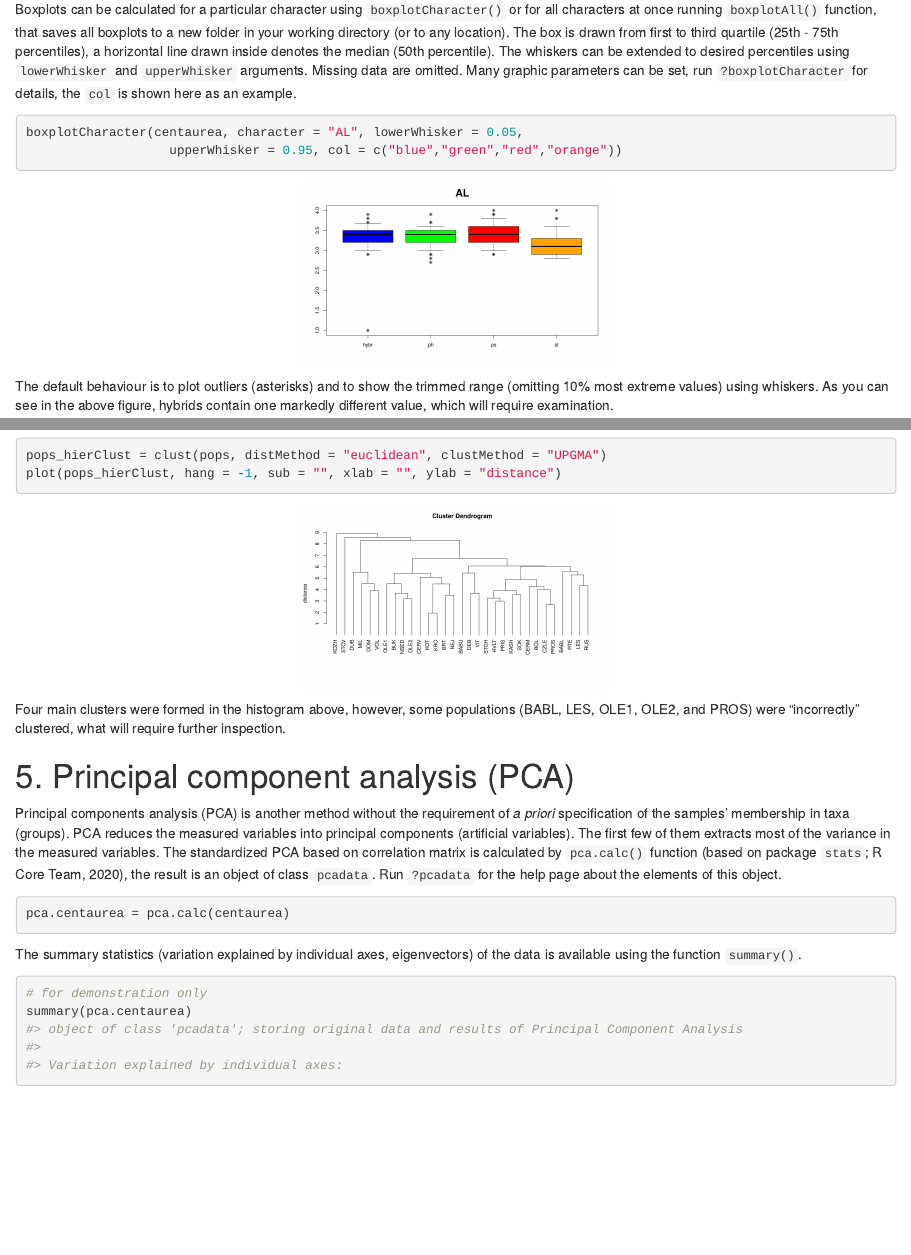
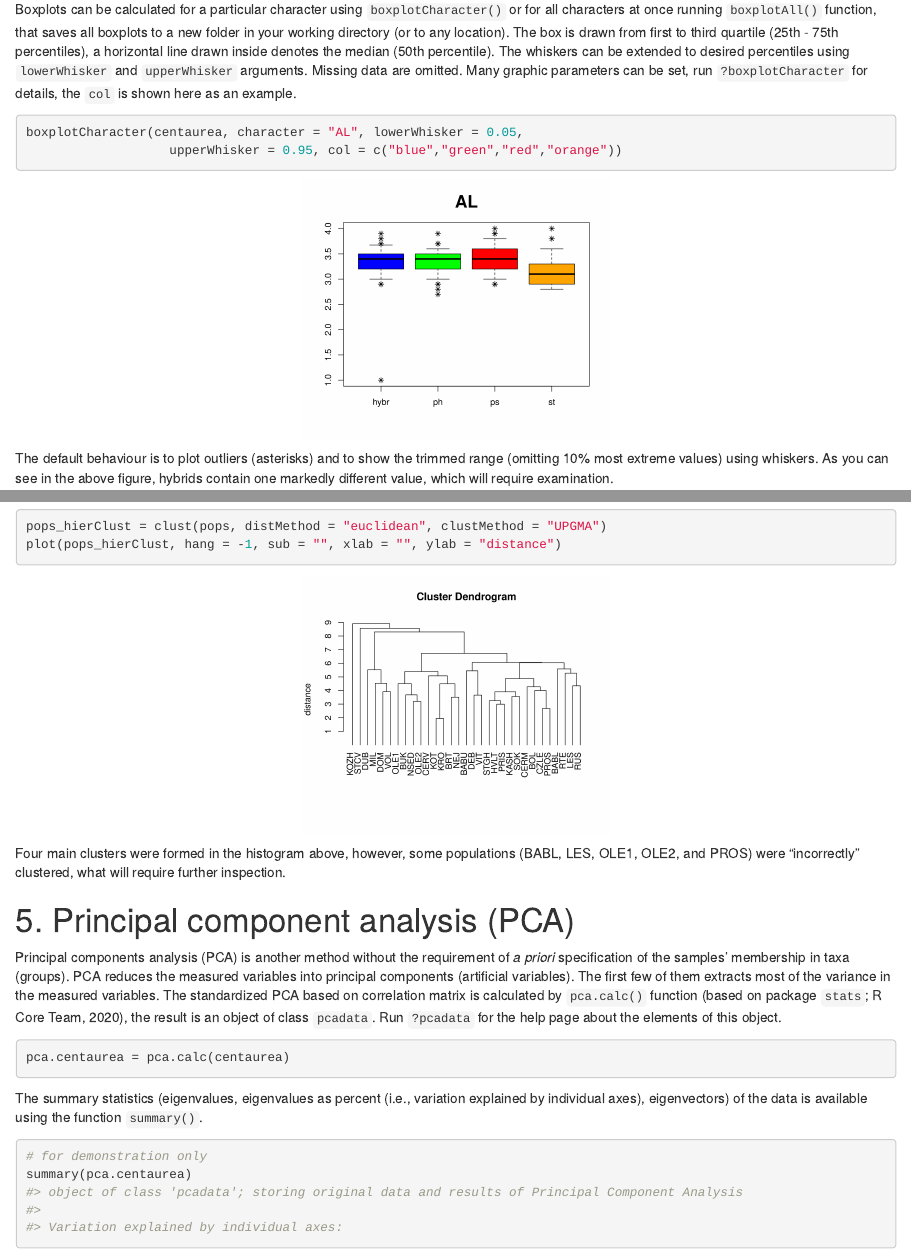
Before and after one commit to MarekSlenker/MorphoTools2, an R Markdown document (vignettes/MorphoTools2_tutorial.Rmd): the page in a window 1100 px wide, from 3650 px down, and a second part further down, joined at a grey line. Rendered offline with R 4.5, knitr and Pandoc, with nearby package versions; both versions are drawn in the output format of the newer one; code that draws random numbers runs with fixed seeds of ours; some code elsewhere in the file could not run offline.

Commit message:
citation

````diff
--- a/vignettes/MorphoTools2_tutorial.Rmd
+++ b/vignettes/MorphoTools2_tutorial.Rmd
@@ -7,9 +7,9 @@ author: |
   | https://github.com/MarekSlenker/MorphoTools2
 date: "June 18, 2020"
 output:
+  word_document: default
+  html_document: default
   pdf_document: default
-  html_document: default
-  word_document: default
   fig_caption: no
 vignette: |
   %\VignetteIndexEntry{MorphoTools2_tutorial}
@@ -19,15 +19,18 @@ vignette: |
 
 ```{r, include = FALSE}
 knitr::opts_chunk$set(
+  highlight = TRUE,
+  dpi = 300,
   collapse = TRUE,
   comment = "#>",
   rownames = FALSE,
-  fig.width   = 10,       # the width for plots created by code chunk
-  fig.height  = 6,       # the height for plots created by code chunk
+  fig.width   = 6,       # the width for plots created by code chunk
+  fig.height  = 5,       # the height for plots created by code chunk
   fig.align   = 'center', # how to align graphics in the final doc. 'left', 'right', 'center'
   #fig.path    = 'figs/',  # file path to the directory where knitr shall store the graphics files
   strip.white = TRUE     # if FALSE knitr will not remove white spaces at the beg or end of code chunk
-)
+  #out.width='\\textwidth'
+  )
 ```
 
 \tableofcontents
@@ -306,7 +309,7 @@ pca.centaurea = pca.calc(centaurea)
 ```
 
 
-The summary statistics (variation explained by individual axes, eigenvectors) of the data is available using the function `summary()`.
+The summary statistics (eigenvalues, eigenvalues as percent (i.e., variation explained by individual axes), eigenvectors) of the data is available using the function `summary()`.
 
 ```{r echo = FALSE, eval=TRUE }
 summary <- function(object) {
````
Also changed, not shown: vignettes/MorphoTools2_tutorial.Rmd (9 more changed lines), 4 other files.
